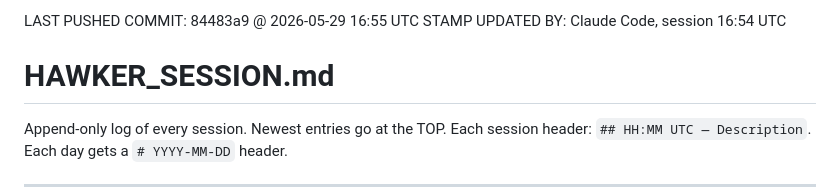
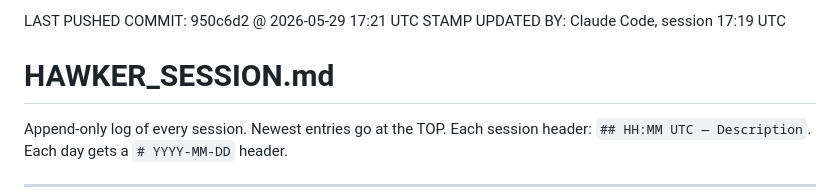
Before and after one commit to dynatrackracing/dynatrack-wms, a Markdown page: HAWKER_SESSION.md, the part around the change. GitHub-like rendering.

Commit message:
Sync stamp -> 950c6d2 (new-item intake)
Co-Authored-By: Claude Opus 4.7 (1M context) <noreply@anthropic.com>

```diff
--- a/HAWKER_SESSION.md
+++ b/HAWKER_SESSION.md
@@ -1,6 +1,6 @@
 <!-- SYNC STAMP -->
-LAST PUSHED COMMIT: 84483a9 @ 2026-05-29 16:55 UTC
-STAMP UPDATED BY: Claude Code, session 16:54 UTC
+LAST PUSHED COMMIT: 950c6d2 @ 2026-05-29 17:21 UTC
+STAMP UPDATED BY: Claude Code, session 17:19 UTC
 <!-- END SYNC STAMP -->
 
 # HAWKER_SESSION.md
```
